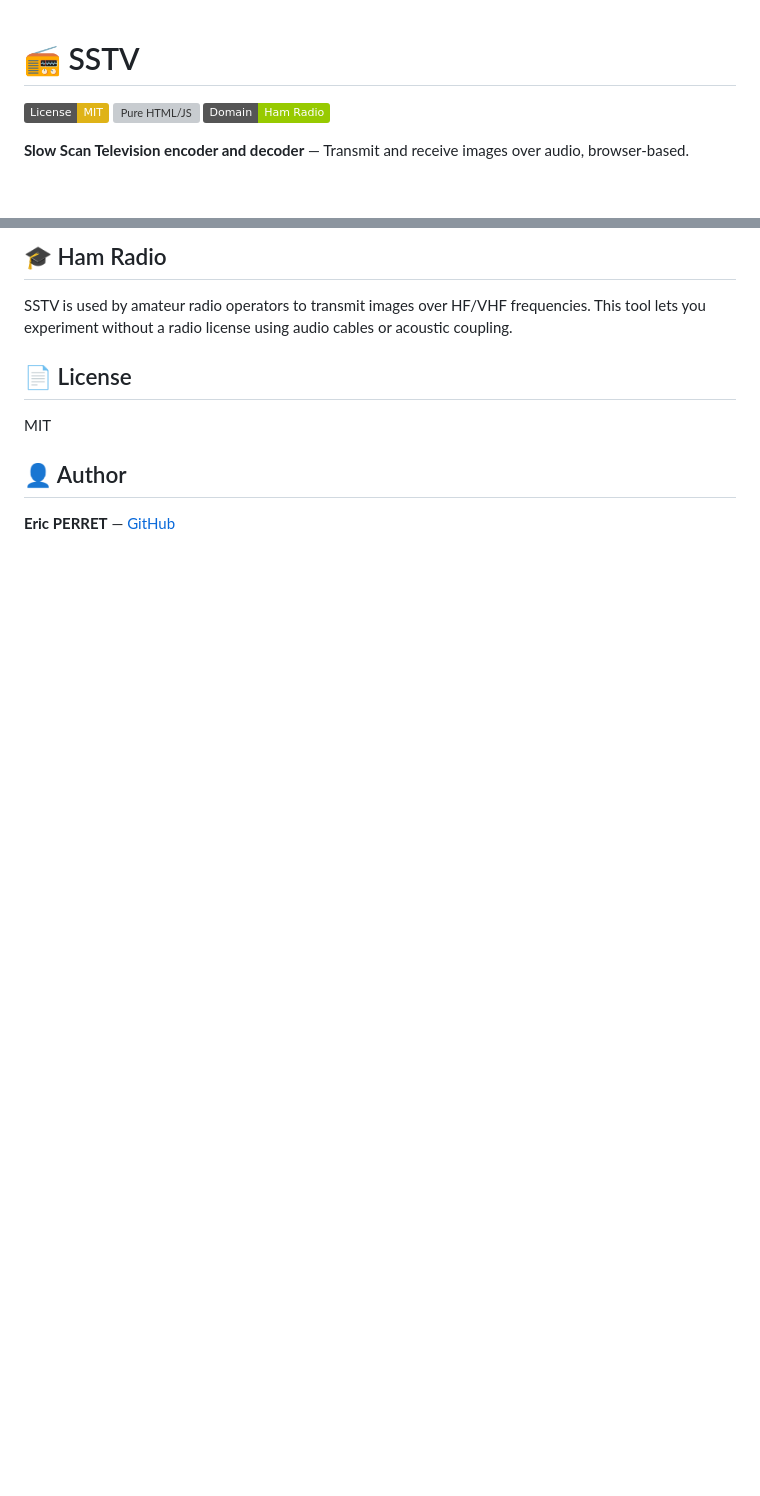
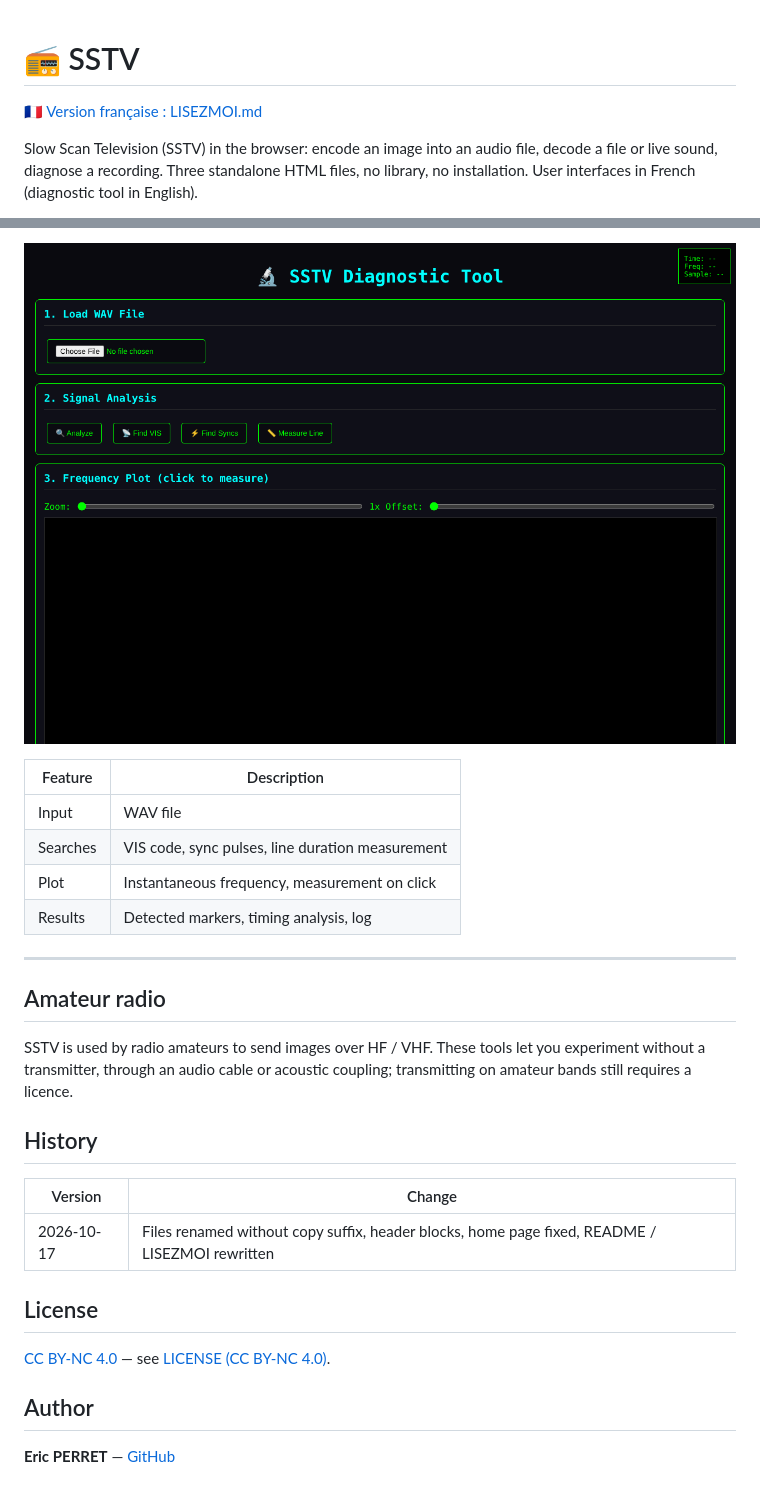
Before and after one commit to ericperret/sstv, a Markdown page: README.md, 2 parts joined by grey strips. Rendered like a GitHub page; pictures changed too: screenshot_sstv_diagnostic.png (added); badges without logos; blank space fills up the shorter version; grey boxes are pictures that could not be loaded.

```diff
--- a/README.md
+++ b/README.md
@@ -1,8 +1,14 @@
+<!--
+  Name     : README.md
+  Purpose  : Overview of the sstv repository (SSTV transmission, reception and diagnosis)
+  Author   : Eric PERRET
+  Date     : 2026-10-17
+  License  : CC BY-NC 4.0
+-->
+
 # 📻 SSTV
 
-[![License: MIT](https://img.shields.io/badge/License-MIT-yellow.svg)](#)
-[![Pure HTML/JS](https://img.shields.io/badge/Pure-HTML%2FJS-blue.svg)](#)
-[![Ham Radio](https://img.shields.io/badge/Domain-Ham%20Radio-green.svg)](#)
+🇫🇷 [Version française : LISEZMOI.md](LISEZMOI.md)
 
-**Slow Scan Television encoder and decoder** — Transmit and receive images over audio, browser-based.
+Slow Scan Television (SSTV) in the browser: encode an image into an audio file, decode a file or live sound, diagnose a recording. Three standalone HTML files, no library, no installation. User interfaces in French (diagnostic tool in English).
 
@@ -41,13 +50,29 @@
 
-## 🎓 Ham Radio
+![SSTV Diagnostic](screenshot_sstv_diagnostic.png)
 
-SSTV is used by amateur radio operators to transmit images over HF/VHF frequencies. This tool lets you experiment without a radio license using audio cables or acoustic coupling.
+| Feature | Description |
+|---|---|
+| Input | WAV file |
+| Searches | VIS code, sync pulses, line duration measurement |
+| Plot | Instantaneous frequency, measurement on click |
+| Results | Detected markers, timing analysis, log |
 
-## 📄 License
+---
 
-MIT
+## Amateur radio
 
-## 👤 Author
+SSTV is used by radio amateurs to send images over HF / VHF. These tools let you experiment without a transmitter, through an audio cable or acoustic coupling; transmitting on amateur bands still requires a licence.
 
+## History
+
+| Version | Change |
+|---|---|
+| 2026-10-17 | Files renamed without copy suffix, header blocks, home page fixed, README / LISEZMOI rewritten |
+
+## License
+
+[CC BY-NC 4.0](https://creativecommons.org/licenses/by-nc/4.0/) — see [LICENSE (CC BY-NC 4.0)](<LICENSE (CC BY-NC 4.0)>).
+
+## Author
 
 **Eric PERRET** — [GitHub](https://github.com/ericperret)
```
Also changed, not shown: other parts of README.md (+26 -23 lines), LISEZMOI.md (+60 -32 lines), screenshot.png (deleted), screenshot_sstv_decoder_ultimate.png (added), screenshot_sstv_tx_multimode_v4.png (added), 6 other files.
